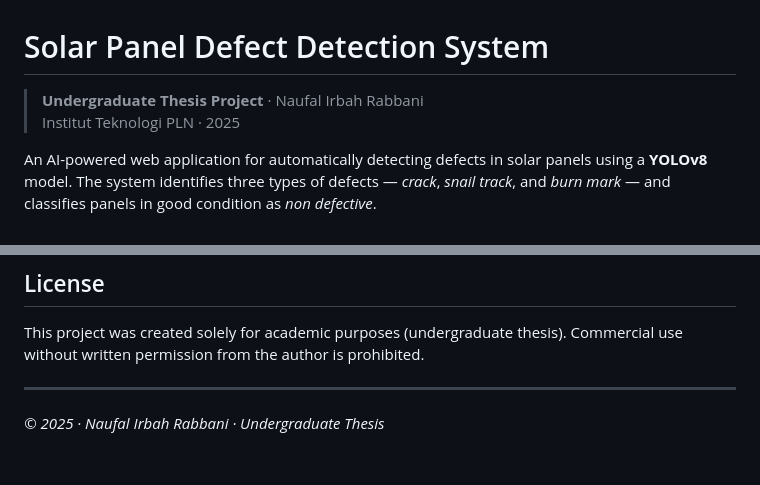
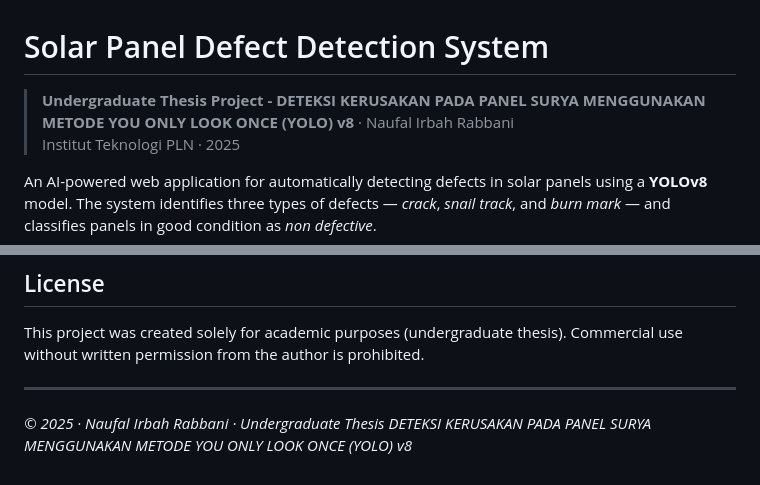
Before and after one commit to kingirbah/Solar-Panel-Defect-Detection-System, a Markdown page: README.md, 2 parts joined by grey strips. Drawn GitHub-style.

Commit message:
fix: readme

```diff
--- a/README.md
+++ b/README.md
@@ -1,6 +1,6 @@
 # Solar Panel Defect Detection System
 
-> **Undergraduate Thesis Project** · Naufal Irbah Rabbani
+> **Undergraduate Thesis Project - DETEKSI KERUSAKAN PADA PANEL SURYA MENGGUNAKAN METODE YOU ONLY LOOK ONCE (YOLO) v8** · Naufal Irbah Rabbani
 > Institut Teknologi PLN · 2025
 
 An AI-powered web application for automatically detecting defects in solar panels using a **YOLOv8** model. The system identifies three types of defects — *crack*, *snail track*, and *burn mark* — and classifies panels in good condition as *non defective*.
@@ -202,4 +202,4 @@ This project was created solely for academic purposes (undergraduate thesis). Co
 
 ---
 
-*© 2025 · Naufal Irbah Rabbani · Undergraduate Thesis*
+*© 2025 · Naufal Irbah Rabbani · Undergraduate Thesis  DETEKSI KERUSAKAN PADA PANEL SURYA MENGGUNAKAN METODE YOU ONLY LOOK ONCE (YOLO) v8*
```
